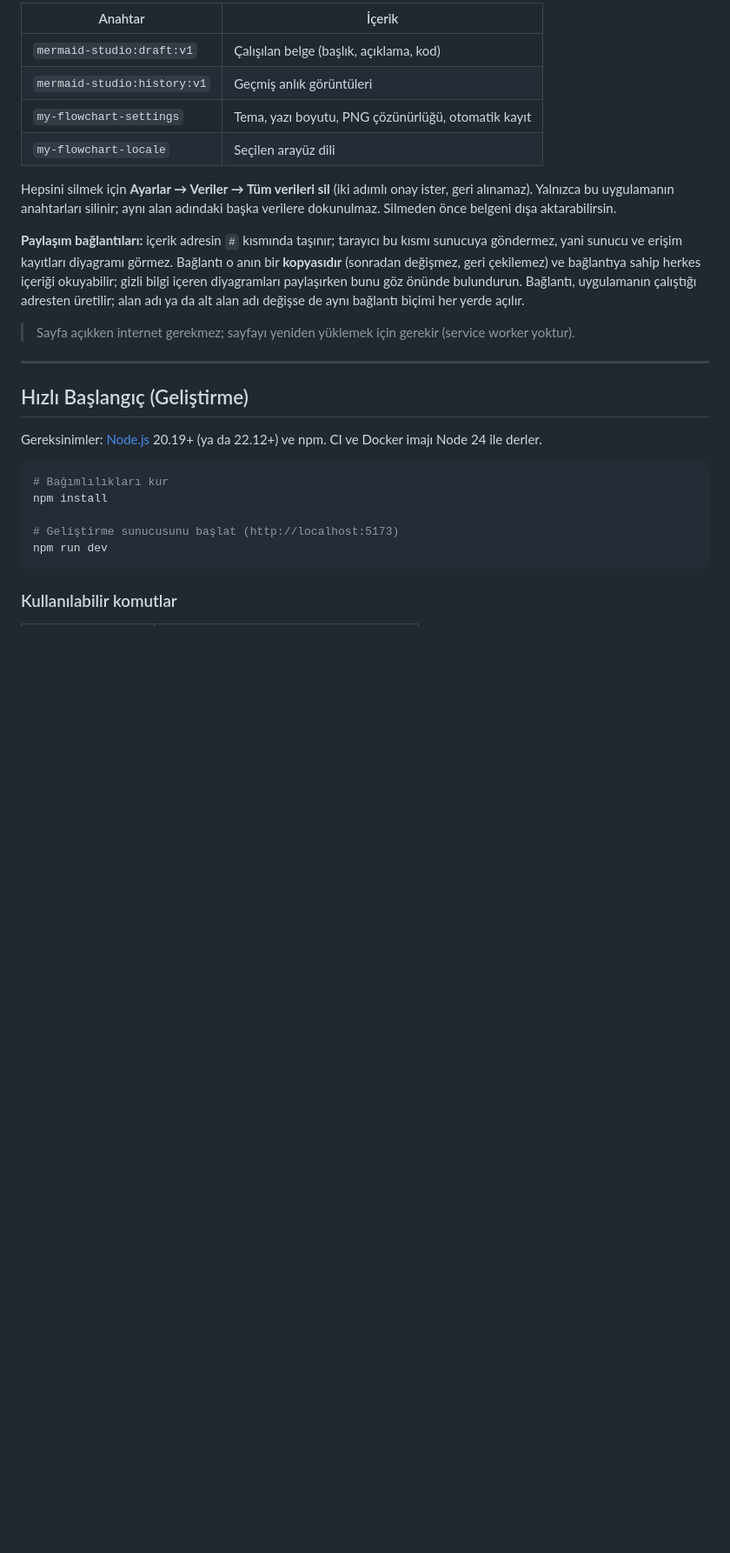
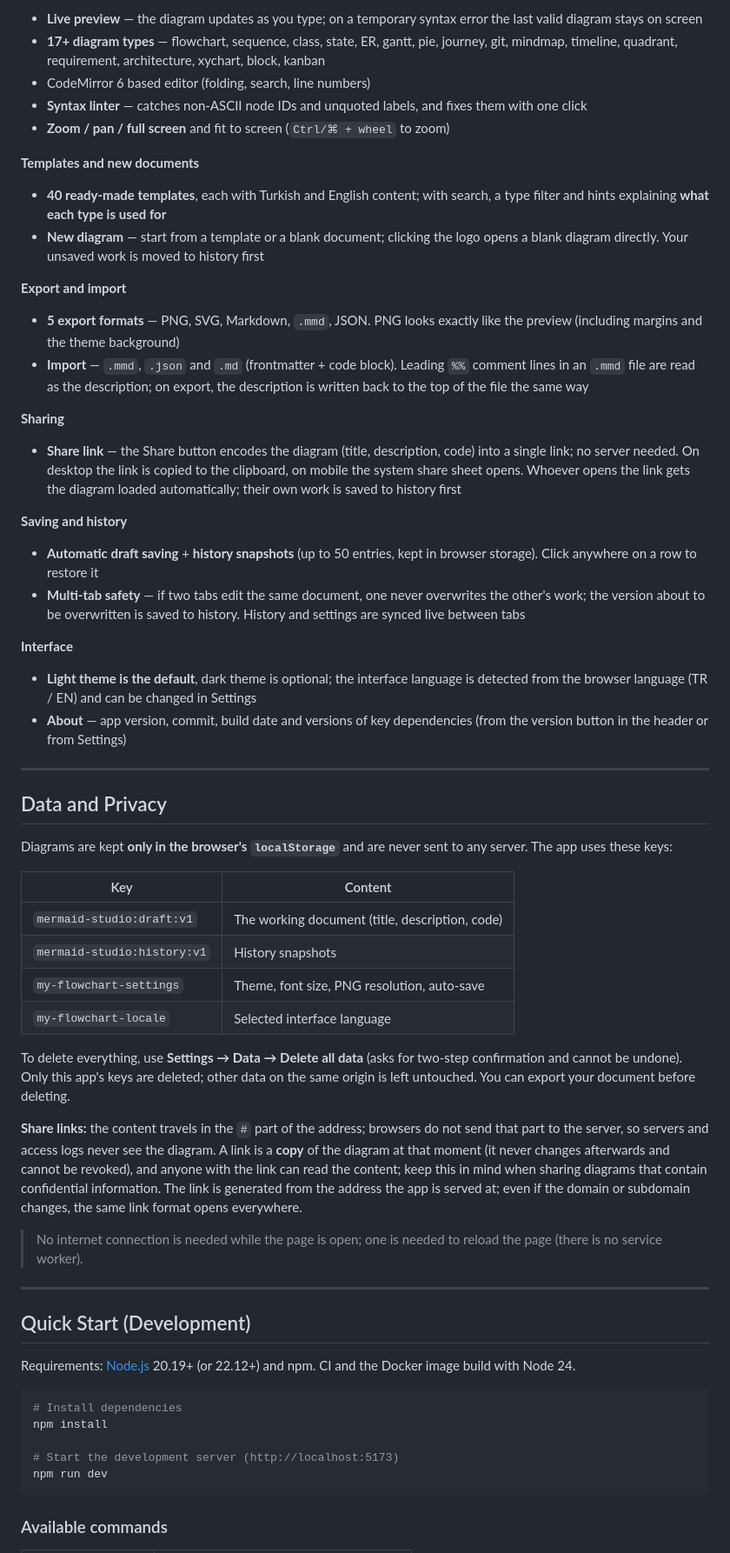
Before and after one commit to ibrhalil/my-flowchart, a Markdown page: README.md, the part around one of its changes. Shown at 87% size. Rendered like a GitHub page; blank space fills up the shorter version.

````diff
--- a/README.md
+++ b/README.md
@@ -52,30 +38,66 @@ Diyagramlar **yalnızca tarayıcının `localStorage` alanında** tutulur, hiçb
 
-| Anahtar                       | İçerik                                    |
-| ----------------------------- | ----------------------------------------- |
-| `mermaid-studio:draft:v1`     | Çalışılan belge (başlık, açıklama, kod)   |
-| `mermaid-studio:history:v1`   | Geçmiş anlık görüntüleri                  |
-| `my-flowchart-settings`       | Tema, yazı boyutu, PNG çözünürlüğü, otomatik kayıt |
-| `my-flowchart-locale`         | Seçilen arayüz dili                       |
+- **Live preview** — the diagram updates as you type; on a temporary syntax error the last valid diagram stays on screen
+- **17+ diagram types** — flowchart, sequence, class, state, ER, gantt, pie, journey, git, mindmap, timeline, quadrant, requirement, architecture, xychart, block, kanban
+- CodeMirror 6 based editor (folding, search, line numbers)
+- **Syntax linter** — catches non-ASCII node IDs and unquoted labels, and fixes them with one click
+- **Zoom / pan / full screen** and fit to screen (`Ctrl/⌘ + wheel` to zoom)
 
-Hepsini silmek için **Ayarlar → Veriler → Tüm verileri sil** (iki adımlı onay ister, geri alınamaz). Yalnızca bu uygulamanın anahtarları silinir; aynı alan adındaki başka verilere dokunulmaz. Silmeden önce belgeni dışa aktarabilirsin.
+**Templates and new documents**
 
-**Paylaşım bağlantıları:** içerik adresin `#` kısmında taşınır; tarayıcı bu kısmı sunucuya göndermez, yani sunucu ve erişim kayıtları diyagramı görmez. Bağlantı o anın bir **kopyasıdır** (sonradan değişmez, geri çekilemez) ve bağlantıya sahip herkes içeriği okuyabilir; gizli bilgi içeren diyagramları paylaşırken bunu göz önünde bulundurun. Bağlantı, uygulamanın çalıştığı adresten üretilir; alan adı ya da alt alan adı değişse de aynı bağlantı biçimi her yerde açılır.
+- **40 ready-made templates**, each with Turkish and English content; with search, a type filter and hints explaining **what each type is used for**
+- **New diagram** — start from a template or a blank document; clicking the logo opens a blank diagram directly. Your unsaved work is moved to history first
 
-> Sayfa açıkken internet gerekmez; sayfayı yeniden yüklemek için gerekir (service worker yoktur).
+**Export and import**
+
+- **5 export formats** — PNG, SVG, Markdown, `.mmd`, JSON. PNG looks exactly like the preview (including margins and the theme background)
+- **Import** — `.mmd`, `.json` and `.md` (frontmatter + code block). Leading `%%` comment lines in an `.mmd` file are read as the description; on export, the description is written back to the top of the file the same way
+
+**Sharing**
+
+- **Share link** — the Share button encodes the diagram (title, description, code) into a single link; no server needed. On desktop the link is copied to the clipboard, on mobile the system share sheet opens. Whoever opens the link gets the diagram loaded automatically; their own work is saved to history first
+
+**Saving and history**
+
+- **Automatic draft saving** + **history snapshots** (up to 50 entries, kept in browser storage). Click anywhere on a row to restore it
+- **Multi-tab safety** — if two tabs edit the same document, one never overwrites the other's work; the version about to be overwritten is saved to history. History and settings are synced live between tabs
+
+**Interface**
+
+- **Light theme is the default**, dark theme is optional; the interface language is detected from the browser language (TR / EN) and can be changed in Settings
+- **About** — app version, commit, build date and versions of key dependencies (from the version button in the header or from Settings)
 
 ---
 
-## Hızlı Başlangıç (Geliştirme)
+## Data and Privacy
 
-Gereksinimler: [Node.js](https://nodejs.org/) 20.19+ (ya da 22.12+) ve npm. CI ve Docker imajı Node 24 ile derler.
+Diagrams are kept **only in the browser's `localStorage`** and are never sent to any server. The app uses these keys:
+
+| Key                           | Content                                              |
+| ----------------------------- | ---------------------------------------------------- |
+| `mermaid-studio:draft:v1`     | The working document (title, description, code)      |
+| `mermaid-studio:history:v1`   | History snapshots                                    |
+| `my-flowchart-settings`       | Theme, font size, PNG resolution, auto-save          |
+| `my-flowchart-locale`         | Selected interface language                          |
+
+To delete everything, use **Settings → Data → Delete all data** (asks for two-step confirmation and cannot be undone). Only this app's keys are deleted; other data on the same origin is left untouched. You can export your document before deleting.
+
+**Share links:** the content travels in the `#` part of the address; browsers do not send that part to the server, so servers and access logs never see the diagram. A link is a **copy** of the diagram at that moment (it never changes afterwards and cannot be revoked), and anyone with the link can read the content; keep this in mind when sharing diagrams that contain confidential information. The link is generated from the address the app is served at; even if the domain or subdomain changes, the same link format opens everywhere.
+
+> No internet connection is needed while the page is open; one is needed to reload the page (there is no service worker).
+
+---
+
+## Quick Start (Development)
+
+Requirements: [Node.js](https://nodejs.org/) 20.19+ (or 22.12+) and npm. CI and the Docker image build with Node 24.
 
 ```bash
-# Bağımlılıkları kur
+# Install dependencies
 npm install
 
-# Geliştirme sunucusunu başlat (http://localhost:5173)
+# Start the development server (http://localhost:5173)
 npm run dev
 ```
 
-### Kullanılabilir komutlar
+### Available commands
 
````
Also changed, not shown: other parts of README.md (+76 -90 lines), docs/images/rsm1.jpeg (added), docs/images/rsm2.jpeg (added), docs/images/rsm3.jpeg (added).
